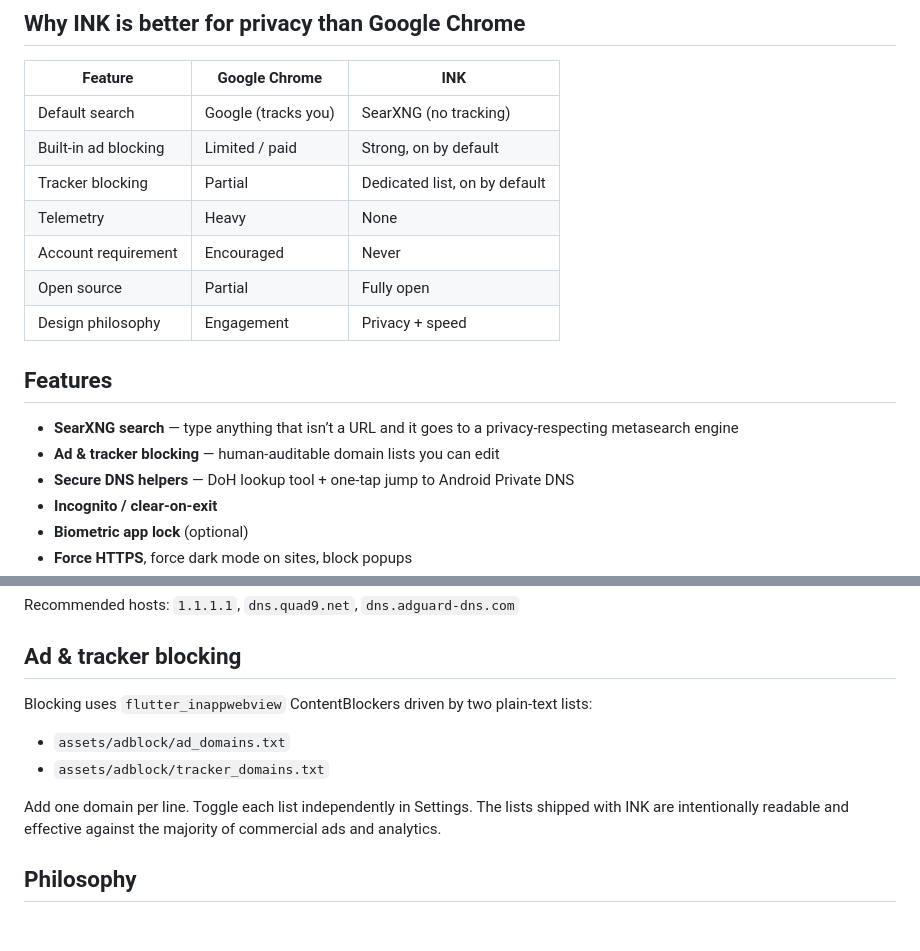
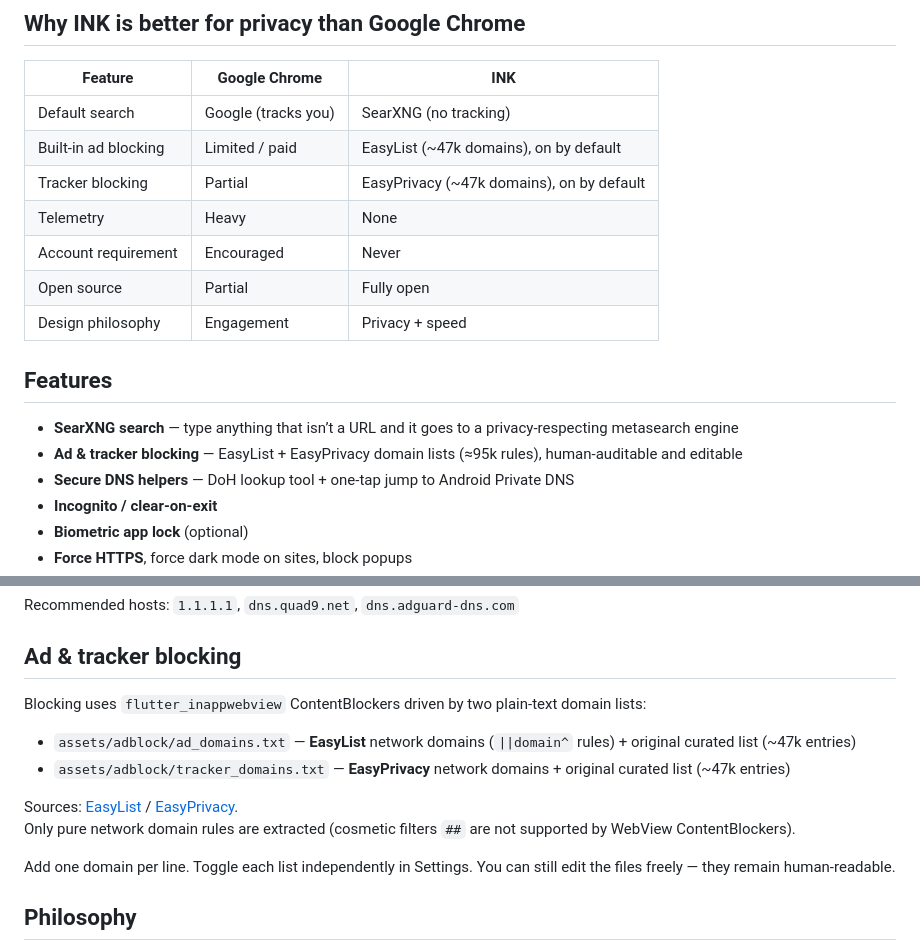
Before and after one commit to mhadem957-creator/Prv.INK-, a Markdown page: README.md, 2 parts joined by grey strips. Rendered like a GitHub page; blank space fills up the shorter version.

```diff
--- a/README.md
+++ b/README.md
@@ -11,8 +11,8 @@ Unlike mainstream browsers that monetize your attention, INK is designed so **yo
 | Feature | Google Chrome | INK |
 |---------|---------------|-----|
 | Default search | Google (tracks you) | SearXNG (no tracking) |
-| Built-in ad blocking | Limited / paid | Strong, on by default |
-| Tracker blocking | Partial | Dedicated list, on by default |
+| Built-in ad blocking | Limited / paid | EasyList (~47k domains), on by default |
+| Tracker blocking | Partial | EasyPrivacy (~47k domains), on by default |
 | Telemetry | Heavy | None |
 | Account requirement | Encouraged | Never |
 | Open source | Partial | Fully open |
@@ -21,7 +21,7 @@ Unlike mainstream browsers that monetize your attention, INK is designed so **yo
 ## Features
 
 - **SearXNG search** — type anything that isn’t a URL and it goes to a privacy-respecting metasearch engine
-- **Ad & tracker blocking** — human-auditable domain lists you can edit
+- **Ad & tracker blocking** — EasyList + EasyPrivacy domain lists (≈95k rules), human-auditable and editable
 - **Secure DNS helpers** — DoH lookup tool + one-tap jump to Android Private DNS
 - **Incognito / clear-on-exit**
 - **Biometric app lock** (optional)
@@ -98,12 +98,15 @@ Recommended hosts: `1.1.1.1`, `dns.quad9.net`, `dns.adguard-dns.com`
 
 ## Ad & tracker blocking
 
-Blocking uses `flutter_inappwebview` ContentBlockers driven by two plain-text lists:
+Blocking uses `flutter_inappwebview` ContentBlockers driven by two plain-text domain lists:
 
-- `assets/adblock/ad_domains.txt`
-- `assets/adblock/tracker_domains.txt`
+- `assets/adblock/ad_domains.txt` — **EasyList** network domains (`||domain^` rules) + original curated list (~47k entries)
+- `assets/adblock/tracker_domains.txt` — **EasyPrivacy** network domains + original curated list (~47k entries)
 
-Add one domain per line. Toggle each list independently in Settings. The lists shipped with INK are intentionally readable and effective against the majority of commercial ads and analytics.
+Sources: [EasyList](https://easylist.to) / [EasyPrivacy](https://easylist.to/easylist/easyprivacy.txt).
+Only pure network domain rules are extracted (cosmetic filters `##` are not supported by WebView ContentBlockers).
+
+Add one domain per line. Toggle each list independently in Settings. You can still edit the files freely — they remain human-readable.
 
 ## Philosophy
 
```
